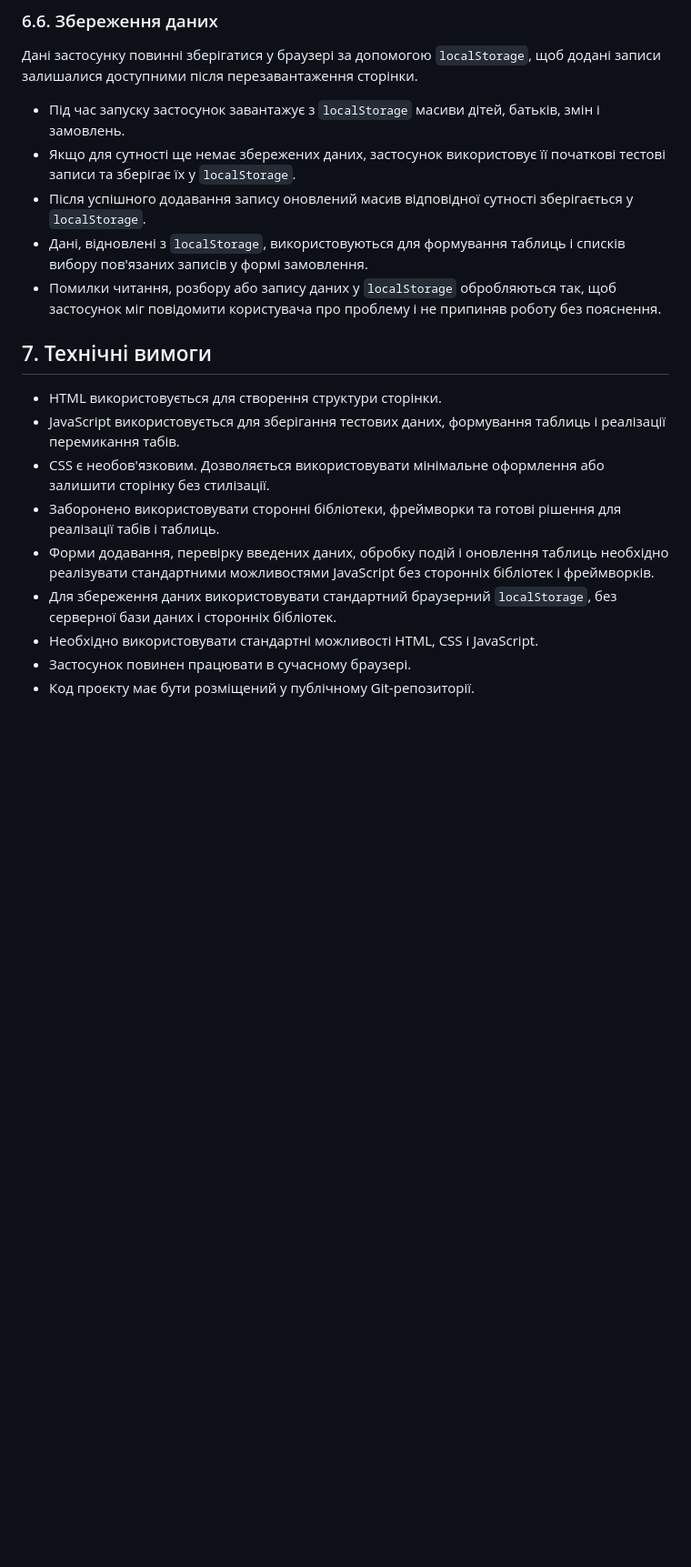
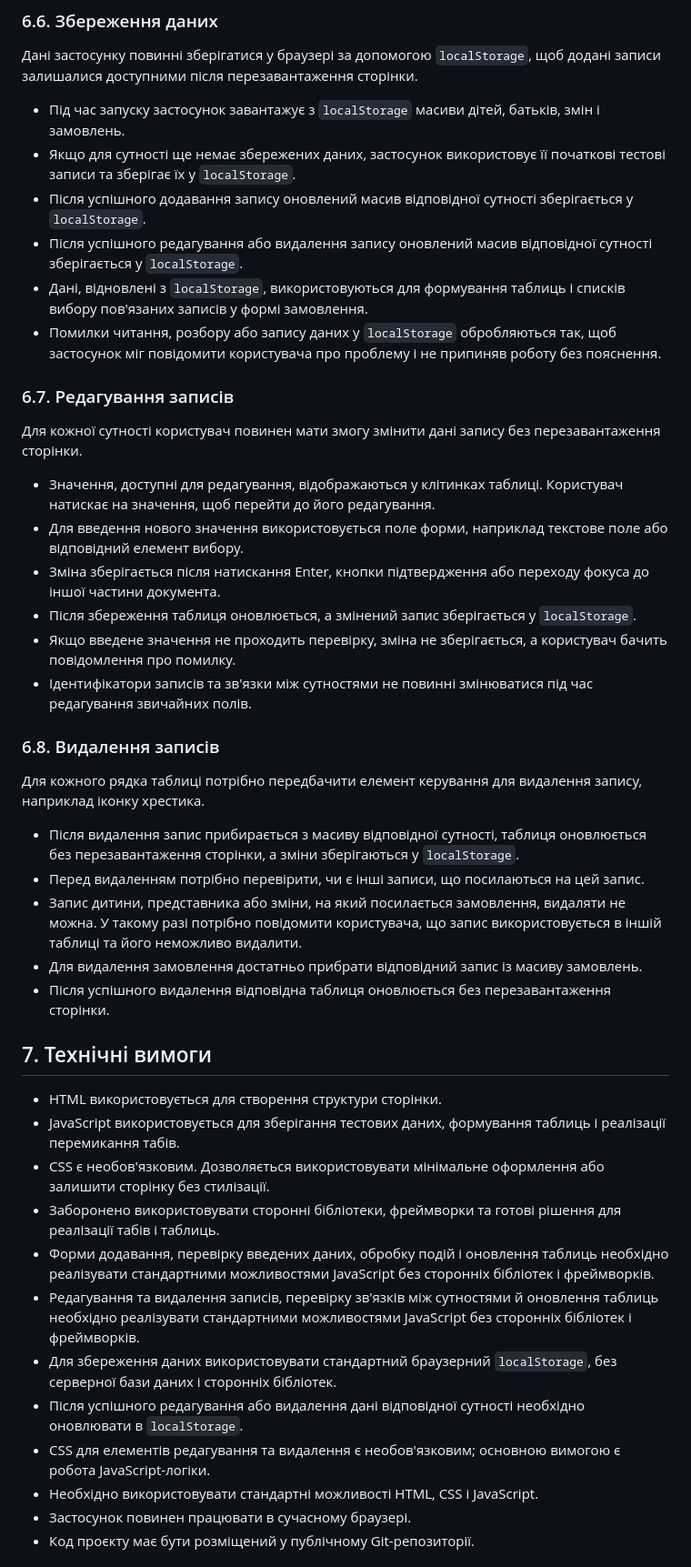
Before and after one commit to gitpten/JSITCLab, a Markdown page: SPEC.md, the part around one of its changes. Shown at 91% size. GitHub-like rendering; blank space fills up the shorter version.

Commit message:
match SPEC.md to lab3

```diff
--- a/SPEC.md
+++ b/SPEC.md
@@ -215,8 +215,30 @@
 - Під час запуску застосунок завантажує з `localStorage` масиви дітей, батьків, змін і замовлень.
 - Якщо для сутності ще немає збережених даних, застосунок використовує її початкові тестові записи та зберігає їх у `localStorage`.
 - Після успішного додавання запису оновлений масив відповідної сутності зберігається у `localStorage`.
+- Після успішного редагування або видалення запису оновлений масив відповідної сутності зберігається у `localStorage`.
 - Дані, відновлені з `localStorage`, використовуються для формування таблиць і списків вибору пов'язаних записів у формі замовлення.
 - Помилки читання, розбору або запису даних у `localStorage` обробляються так, щоб застосунок міг повідомити користувача про проблему і не припиняв роботу без пояснення.
+
+### 6.7. Редагування записів
+
+Для кожної сутності користувач повинен мати змогу змінити дані запису без перезавантаження сторінки.
+
+- Значення, доступні для редагування, відображаються у клітинках таблиці. Користувач натискає на значення, щоб перейти до його редагування.
+- Для введення нового значення використовується поле форми, наприклад текстове поле або відповідний елемент вибору.
+- Зміна зберігається після натискання Enter, кнопки підтвердження або переходу фокуса до іншої частини документа.
+- Після збереження таблиця оновлюється, а змінений запис зберігається у `localStorage`.
+- Якщо введене значення не проходить перевірку, зміна не зберігається, а користувач бачить повідомлення про помилку.
+- Ідентифікатори записів та зв'язки між сутностями не повинні змінюватися під час редагування звичайних полів.
+
+### 6.8. Видалення записів
+
+Для кожного рядка таблиці потрібно передбачити елемент керування для видалення запису, наприклад іконку хрестика.
+
+- Після видалення запис прибирається з масиву відповідної сутності, таблиця оновлюється без перезавантаження сторінки, а зміни зберігаються у `localStorage`.
+- Перед видаленням потрібно перевірити, чи є інші записи, що посилаються на цей запис.
+- Запис дитини, представника або зміни, на який посилається замовлення, видаляти не можна. У такому разі потрібно повідомити користувача, що запис використовується в іншій таблиці та його неможливо видалити.
+- Для видалення замовлення достатньо прибрати відповідний запис із масиву замовлень.
+- Після успішного видалення відповідна таблиця оновлюється без перезавантаження сторінки.
 
 ## 7. Технічні вимоги
 
@@ -225,7 +247,10 @@
 - CSS є необов'язковим. Дозволяється використовувати мінімальне оформлення або залишити сторінку без стилізації.
 - Заборонено використовувати сторонні бібліотеки, фреймворки та готові рішення для реалізації табів і таблиць.
 - Форми додавання, перевірку введених даних, обробку подій і оновлення таблиць необхідно реалізувати стандартними можливостями JavaScript без сторонніх бібліотек і фреймворків.
+- Редагування та видалення записів, перевірку зв'язків між сутностями й оновлення таблиць необхідно реалізувати стандартними можливостями JavaScript без сторонніх бібліотек і фреймворків.
 - Для збереження даних використовувати стандартний браузерний `localStorage`, без серверної бази даних і сторонніх бібліотек.
+- Після успішного редагування або видалення дані відповідної сутності необхідно оновлювати в `localStorage`.
+- CSS для елементів редагування та видалення є необов'язковим; основною вимогою є робота JavaScript-логіки.
 - Необхідно використовувати стандартні можливості HTML, CSS і JavaScript.
 - Застосунок повинен працювати в сучасному браузері.
 - Код проєкту має бути розміщений у публічному Git-репозиторії.
```
Also changed, not shown: other parts of SPEC.md (+8 -1 lines).
